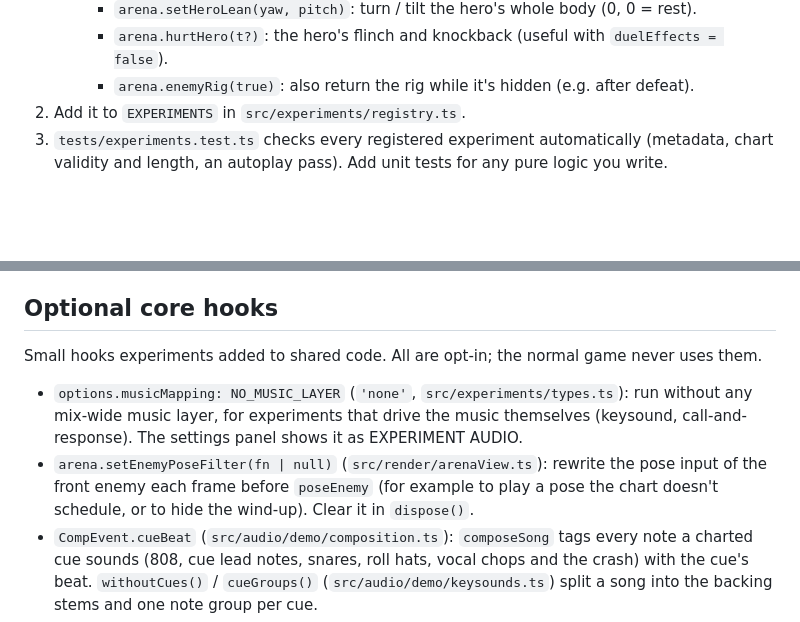
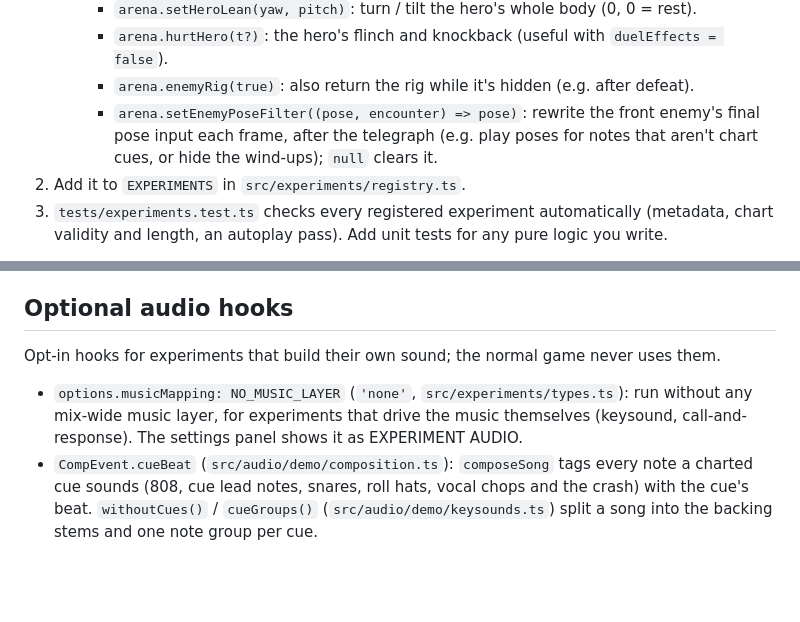
Before and after one commit to salnad/voxel-rhythm-game, a Markdown page: docs/experiments.md, 2 parts joined by grey strips. Drawn GitHub-style; blank space fills up the shorter version.

Commit message:
docs/experiments.md: list setEnemyPoseFilter with the other arena hooks
Co-authored-by: Salil Nadkarni <salnad@users.noreply.github.com>

```diff
--- a/docs/experiments.md
+++ b/docs/experiments.md
@@ -55,6 +55,9 @@ it 45-90 s.
      - `arena.setHeroLean(yaw, pitch)`: turn / tilt the hero's whole body (0, 0 = rest).
      - `arena.hurtHero(t?)`: the hero's flinch and knockback (useful with `duelEffects = false`).
      - `arena.enemyRig(true)`: also return the rig while it's hidden (e.g. after defeat).
+     - `arena.setEnemyPoseFilter((pose, encounter) => pose)`: rewrite the front enemy's final pose
+       input each frame, after the telegraph (e.g. play poses for notes that aren't chart cues,
+       or hide the wind-ups); `null` clears it.
 2. Add it to `EXPERIMENTS` in `src/experiments/registry.ts`.
 3. `tests/experiments.test.ts` checks every registered experiment automatically (metadata, chart
    validity and length, an autoplay pass). Add unit tests for any pure logic you write.
@@ -84,16 +87,13 @@ Rules of thumb:
 - `draw.ts`: cue badges (one shape + colour + icon per action, key chip, wrong-key shake), the
   compact key legend that replaces the lane labels, impact lines and screen-space shards.
 
-## Optional core hooks
+## Optional audio hooks
 
-Small hooks experiments added to shared code. All are opt-in; the normal game never uses them.
+Opt-in hooks for experiments that build their own sound; the normal game never uses them.
 
 - `options.musicMapping: NO_MUSIC_LAYER` (`'none'`, `src/experiments/types.ts`): run without any
   mix-wide music layer, for experiments that drive the music themselves (keysound,
   call-and-response). The settings panel shows it as EXPERIMENT AUDIO.
-- `arena.setEnemyPoseFilter(fn | null)` (`src/render/arenaView.ts`): rewrite the pose input of the
-  front enemy each frame before `poseEnemy` (for example to play a pose the chart doesn't
-  schedule, or to hide the wind-up). Clear it in `dispose()`.
 - `CompEvent.cueBeat` (`src/audio/demo/composition.ts`): `composeSong` tags every note a charted
   cue sounds (808, cue lead notes, snares, roll hats, vocal chops and the crash) with the cue's
   beat. `withoutCues()` / `cueGroups()` (`src/audio/demo/keysounds.ts`) split a song into the
```
